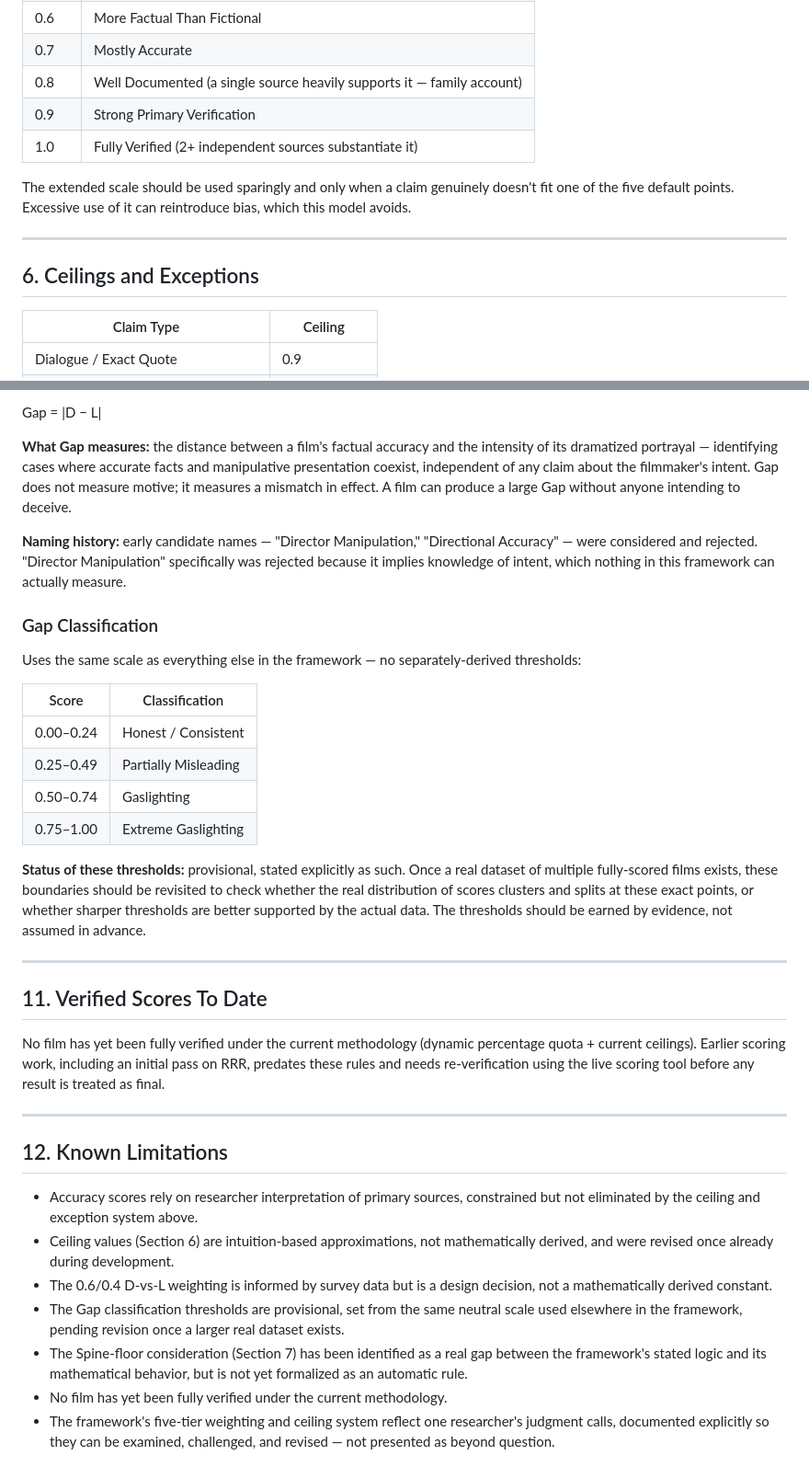
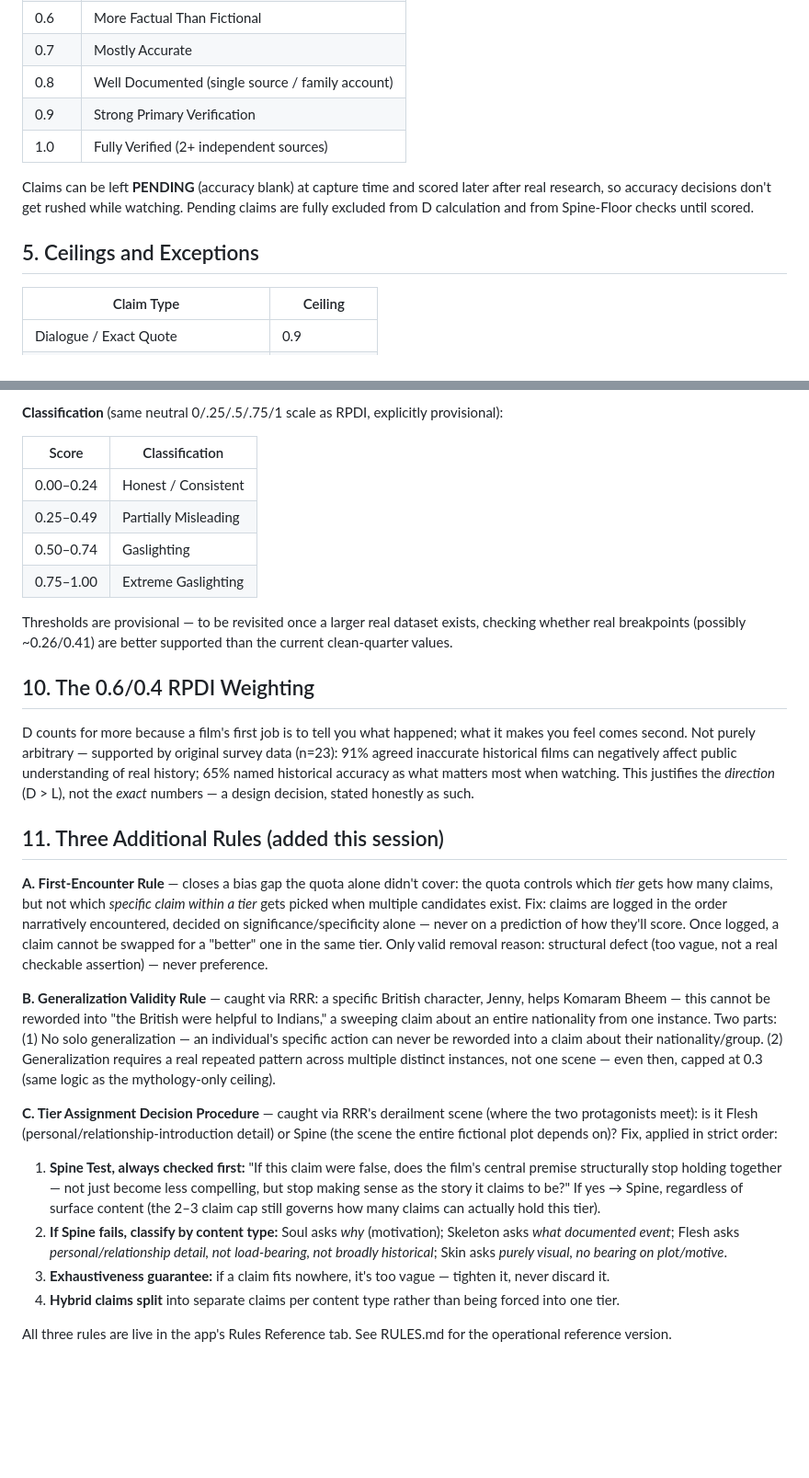
Before and after one commit to asvp1508/rpdi, a Markdown page: methodology.md, 2 parts joined by grey strips. Shown at 92% size. GitHub-like rendering; blank space fills up the shorter version.

```diff
--- a/methodology.md
+++ b/methodology.md
@@ -67,15 +63,13 @@ A film's D score is not treated as final until this distribution is met in full.
 | 0.5 | Equally Fictional and Factual |
 | 0.6 | More Factual Than Fictional |
 | 0.7 | Mostly Accurate |
-| 0.8 | Well Documented (a single source heavily supports it — family account) |
+| 0.8 | Well Documented (single source / family account) |
 | 0.9 | Strong Primary Verification |
-| 1.0 | Fully Verified (2+ independent sources substantiate it) |
+| 1.0 | Fully Verified (2+ independent sources) |
 
-The extended scale should be used sparingly and only when a claim genuinely doesn't fit one of the five default points. Excessive use of it can reintroduce bias, which this model avoids.
+Claims can be left **PENDING** (accuracy blank) at capture time and scored later after real research, so accuracy decisions don't get rushed while watching. Pending claims are fully excluded from D calculation and from Spine-Floor checks until scored.
 
----
-
-## 6. Ceilings and Exceptions
+## 5. Ceilings and Exceptions
 
 | Claim Type | Ceiling |
 |---|---|
@@ -152,14 +128,5 @@ RPDI = 0.6(D) + 0.4(L)
 
-Gap = |D − L|
-
-
-**What Gap measures:** the distance between a film's factual accuracy and the intensity of its dramatized portrayal — identifying cases where accurate facts and manipulative presentation coexist, independent of any claim about the filmmaker's intent. Gap does not measure motive; it measures a mismatch in effect. A film can produce a large Gap without anyone intending to deceive.
-
-**Naming history:** early candidate names — "Director Manipulation," "Directional Accuracy" — were considered and rejected. "Director Manipulation" specifically was rejected because it implies knowledge of intent, which nothing in this framework can actually measure.
-
-### Gap Classification
-
-Uses the same scale as everything else in the framework — no separately-derived thresholds:
+**Classification** (same neutral 0/.25/.5/.75/1 scale as RPDI, explicitly provisional):
 
 | Score | Classification |
 |---|---|
@@ -168,22 +135,22 @@ Uses the same scale as everything else in the framework — no separately-derive
 | 0.50–0.74 | Gaslighting |
 | 0.75–1.00 | Extreme Gaslighting |
 
-**Status of these thresholds:** provisional, stated explicitly as such. Once a real dataset of multiple fully-scored films exists, these boundaries should be revisited to check whether the real distribution of scores clusters and splits at these exact points, or whether sharper thresholds are better supported by the actual data. The thresholds should be earned by evidence, not assumed in advance.
+Thresholds are provisional — to be revisited once a larger real dataset exists, checking whether real breakpoints (possibly ~0.26/0.41) are better supported than the current clean-quarter values.
 
----
+## 10. The 0.6/0.4 RPDI Weighting
 
-## 11. Verified Scores To Date
+D counts for more because a film's first job is to tell you what happened; what it makes you feel comes second. Not purely arbitrary — supported by original survey data (n=23): 91% agreed inaccurate historical films can negatively affect public understanding of real history; 65% named historical accuracy as what matters most when watching. This justifies the *direction* (D > L), not the *exact* numbers — a design decision, stated honestly as such.
 
-No film has yet been fully verified under the current methodology (dynamic percentage quota + current ceilings). Earlier scoring work, including an initial pass on RRR, predates these rules and needs re-verification using the live scoring tool before any result is treated as final.
+## 11. Three Additional Rules (added this session)
 
----
+**A. First-Encounter Rule** — closes a bias gap the quota alone didn't cover: the quota controls which *tier* gets how many claims, but not which *specific claim within a tier* gets picked when multiple candidates exist. Fix: claims are logged in the order narratively encountered, decided on significance/specificity alone — never on a prediction of how they'll score. Once logged, a claim cannot be swapped for a "better" one in the same tier. Only valid removal reason: structural defect (too vague, not a real checkable assertion) — never preference.
 
-## 12. Known Limitations
+**B. Generalization Validity Rule** — caught via RRR: a specific British character, Jenny, helps Komaram Bheem — this cannot be reworded into "the British were helpful to Indians," a sweeping claim about an entire nationality from one instance. Two parts: (1) No solo generalization — an individual's specific action can never be reworded into a claim about their nationality/group. (2) Generalization requires a real repeated pattern across multiple distinct instances, not one scene — even then, capped at 0.3 (same logic as the mythology-only ceiling).
 
-- Accuracy scores rely on researcher interpretation of primary sources, constrained but not eliminated by the ceiling and exception system above.
-- Ceiling values (Section 6) are intuition-based approximations, not mathematically derived, and were revised once already during development.
-- The 0.6/0.4 D-vs-L weighting is informed by survey data but is a design decision, not a mathematically derived constant.
-- The Gap classification thresholds are provisional, set from the same neutral scale used elsewhere in the framework, pending revision once a larger real dataset exists.
-- The Spine-floor consideration (Section 7) has been identified as a real gap between the framework's stated logic and its mathematical behavior, but is not yet formalized as an automatic rule.
-- No film has yet been fully verified under the current methodology.
-- The framework's five-tier weighting and ceiling system reflect one researcher's judgment calls, documented explicitly so they can be examined, challenged, and revised — not presented as beyond question.
+**C. Tier Assignment Decision Procedure** — caught via RRR's derailment scene (where the two protagonists meet): is it Flesh (personal/relationship-introduction detail) or Spine (the scene the entire fictional plot depends on)? Fix, applied in strict order:
+1. **Spine Test, always checked first:** "If this claim were false, does the film's central premise structurally stop holding together — not just become less compelling, but stop making sense as the story it claims to be?" If yes → Spine, regardless of surface content (the 2–3 claim cap still governs how many claims can actually hold this tier).
+2. **If Spine fails, classify by content type:** Soul asks *why* (motivation); Skeleton asks *what documented event*; Flesh asks *personal/relationship detail, not load-bearing, not broadly historical*; Skin asks *purely visual, no bearing on plot/motive*.
+3. **Exhaustiveness guarantee:** if a claim fits nowhere, it's too vague — tighten it, never discard it.
+4. **Hybrid claims split** into separate claims per content type rather than being forced into one tier.
+
+All three rules are live in the app's Rules Reference tab. See RULES.md for the operational reference version.
```
Also changed, not shown: other parts of methodology.md (+57 -79 lines).
